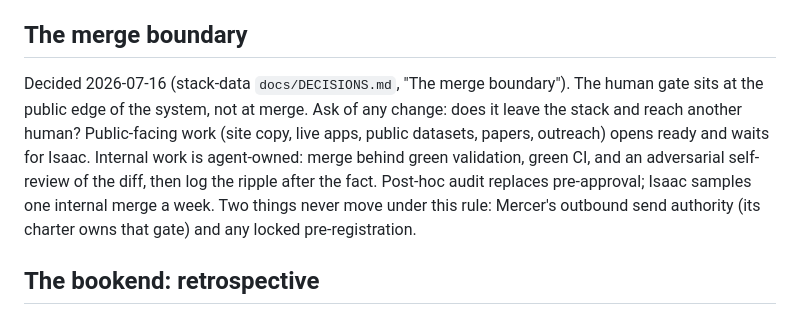
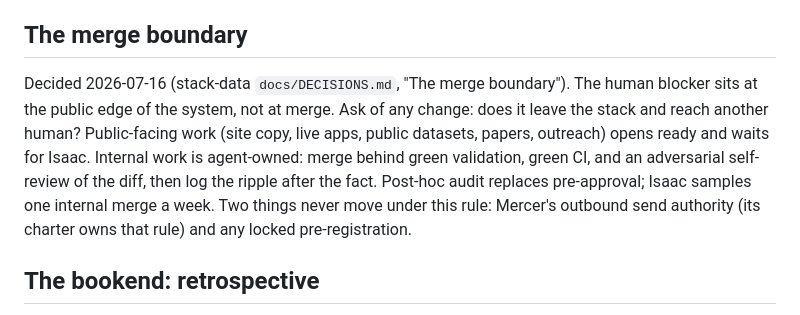
Before and after one commit to risaac09/gene-keys-data, a Markdown page: .claude/phase-zero.md, the part around the change. GitHub-like rendering.

Commit message:
chore(phase-zero): redeploy the phase-zero kit (#35)
Deployed from stack-data/kit/phase-zero at 75b84002 (branch HEAD). Never edit these copies in place.

Co-authored-by: Claude Sonnet 5.5 <noreply@anthropic.com>

```diff
--- a/.claude/phase-zero.md
+++ b/.claude/phase-zero.md
@@ -90,14 +90,14 @@ Centralize the map. Delegate the work.
 ## The merge boundary
 
 Decided 2026-07-16 (stack-data `docs/DECISIONS.md`, "The merge boundary").
-The human gate sits at the public edge of the system, not at merge. Ask of
+The human blocker sits at the public edge of the system, not at merge. Ask of
 any change: does it leave the stack and reach another human? Public-facing
 work (site copy, live apps, public datasets, papers, outreach) opens ready
 and waits for Isaac. Internal work is agent-owned: merge behind green
 validation, green CI, and an adversarial self-review of the diff, then log
 the ripple after the fact. Post-hoc audit replaces pre-approval; Isaac
 samples one internal merge a week. Two things never move under this rule:
-Mercer's outbound send authority (its charter owns that gate) and any
+Mercer's outbound send authority (its charter owns that rule) and any
 locked pre-registration.
 
 ## The bookend: retrospective
```
